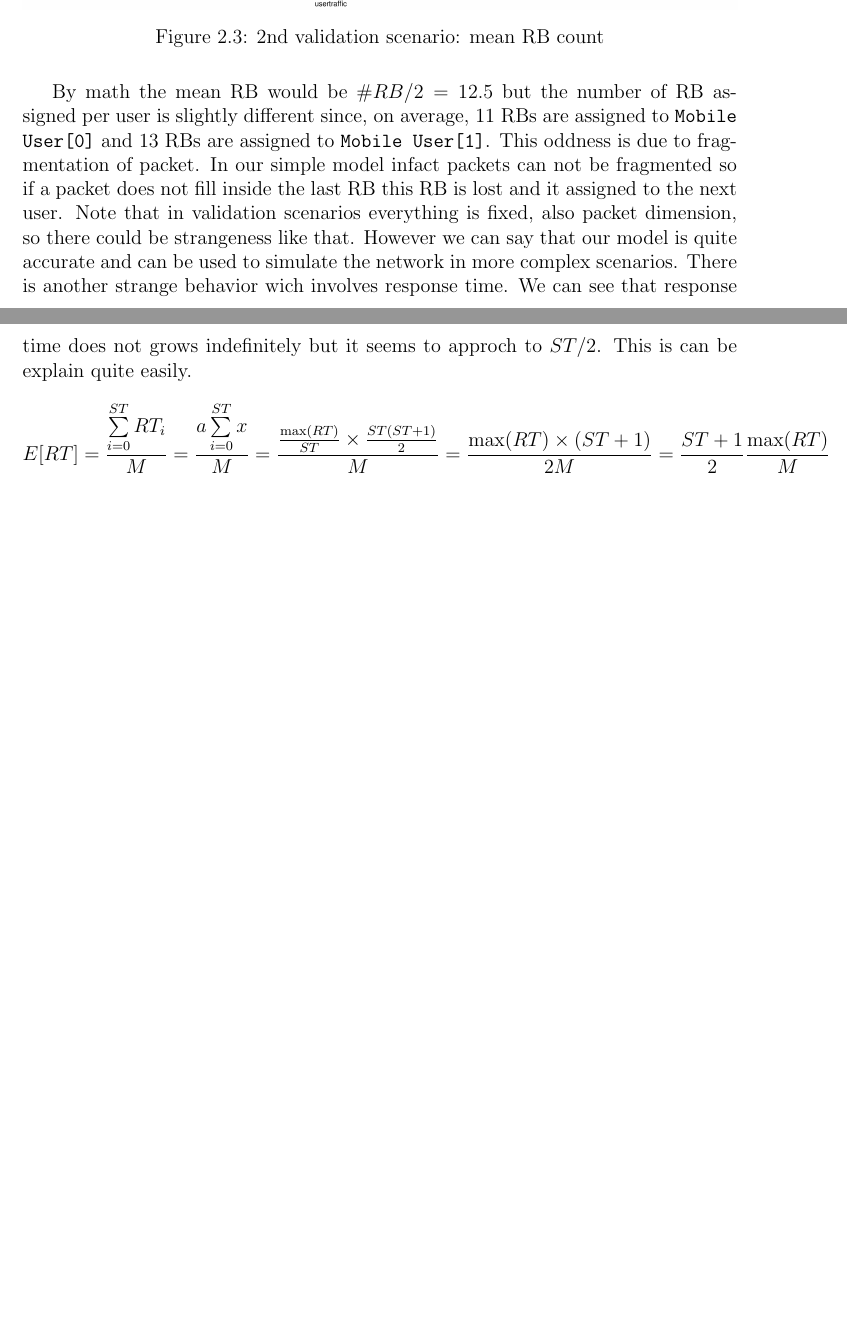
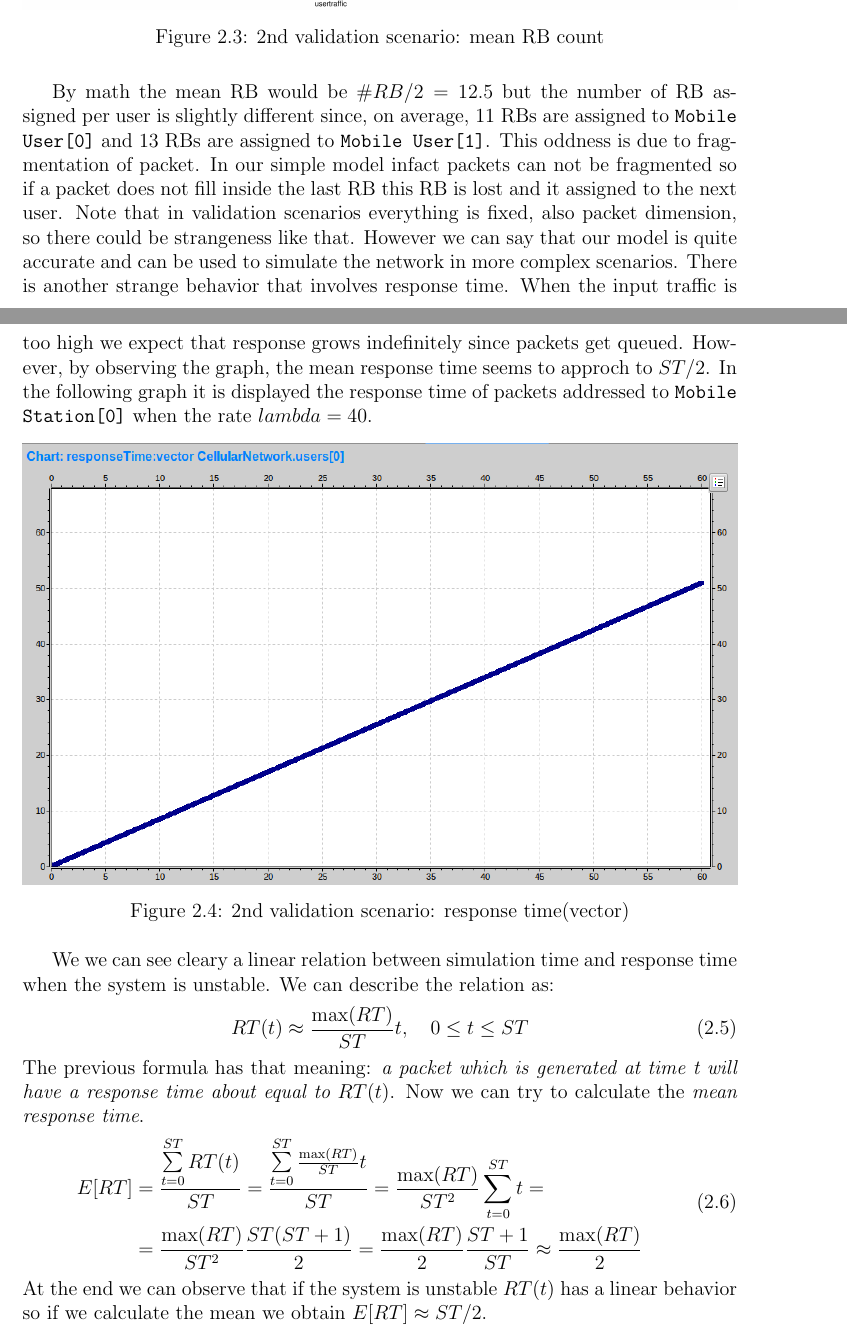
Before and after one commit to vconsales/RoundRobin-Cellular-Network, a LaTeX document (docs/maindoc/RRcellNet.tex, which reads docs/maindoc/chapters/validation.tex): two parts of pages 9 and 10 of 10, joined at a grey line, cut so that both start at the same text, the shorter picture padded with empty space. Compiled offline with pdfLaTeX.

Commit message:
[DOC] added images response time linear and clarifications

```diff
--- a/docs/maindoc/chapters/validation.tex
+++ b/docs/maindoc/chapters/validation.tex
@@ -50,7 +63,21 @@ When \(\lambda = 10 \) the input flow is \(th_{in}^{0} = th_{in}^{1} = (40 \time
   \label{fig:2nd validation scenario: mean RB count}
 \end{figure}
 By math the mean RB would be \(\#RB / 2 = 12.5 \) but the number of RB assigned per user is slightly different since, on average, 11 RBs are assigned to \texttt{Mobile User[0]} and 13 RBs are assigned to \texttt{Mobile User[1]}. This oddness is due to fragmentation of packet. In our simple model infact packets can not be fragmented so if a packet does not fill inside the last RB this RB is lost and it assigned to the next user. Note that in validation scenarios everything is fixed, also packet dimension, so there could be strangeness like that. However we can say that our model is quite accurate and can be used to simulate the network in more complex scenarios.
-There is another strange behavior wich involves response time. We can see that response time does not grows indefinitely but it seems to approch to \(ST/2\). This is can be explain quite easily.
-\[
-	E[RT] = \frac{\sum\limits^{ST}_{i=0} RT_i}{M} = \frac{a\sum\limits^{ST}_{i=0} x}{M} = \frac{ \frac{\max(RT)}{ST} \times \frac{ST(ST+1)}{2}}{M} = \frac{\max(RT) \times (ST+1)}{2M} = \frac{ST+1}{2} \frac{\max(RT)}{M}
-\]
+There is another strange behavior that involves response time. When the input traffic is too high we expect that response grows indefinitely since packets get queued. However, by observing the graph, the mean response time seems to approch to \(ST/2\). In the following graph it is displayed the response time of packets addressed to \texttt{Mobile Station[0]} when the rate \(lambda = 40\).
+\begin{figure}[H]
+  \includegraphics[width=1\textwidth]{images/response-timeVec}
+  \caption{2nd validation scenario: response time(vector)}
+  \label{fig:2nd validation scenario: response time(vector)}
+\end{figure}
+We we can see cleary a linear relation between simulation time and response time when the system is unstable. We can describe the relation as:
+\begin{equation}
+	RT(t) \approx \frac{\max(RT)}{ST}t, \quad 0\le t \le ST
+\end{equation}
+The previous formula has that meaning: \textit{a packet which is generated at time t will have a response time about equal to \(RT(t)\)}. Now we can try to calculate the \textit{mean response time}.
+\begin{equation}
+\begin{split}
+E[RT] &= \frac{\sum\limits^{ST}_{t=0} RT(t)}{ST} = \frac{\sum\limits^{ST}_{t=0} \frac{\max(RT)}{ST}t}{ST} = \frac{\max(RT)}{ST^2}\sum\limits^{ST}_{t=0}t =
+	\\ &= \frac{\max(RT)}{ST^2}\frac{ST(ST+1)}{2} = \frac{\max(RT)}{2}\frac{ST+1}{ST} \approx \frac{\max(RT)}{2}
+\end{split}
+\end{equation}
+At the end we can observe that if the system is unstable \(RT(t)\) has a linear behavior so if we calculate the mean we obtain \(E[RT] \approx ST/2\).
```
Also changed, not shown: docs/maindoc/chapters/schedulers.tex (+1 -1 lines), docs/maindoc/RRcellNet.pdf, docs/maindoc/images/response-timeVec.PNG (added), docs/maindoc/chapters/validation.tex (19 more changed lines).
